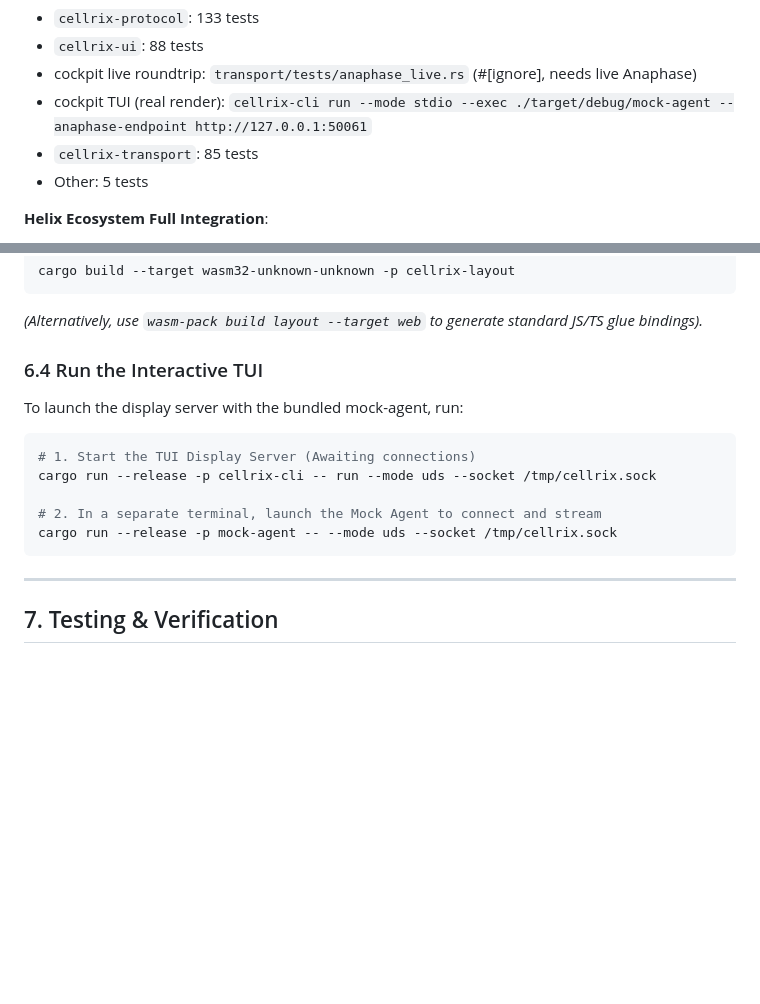
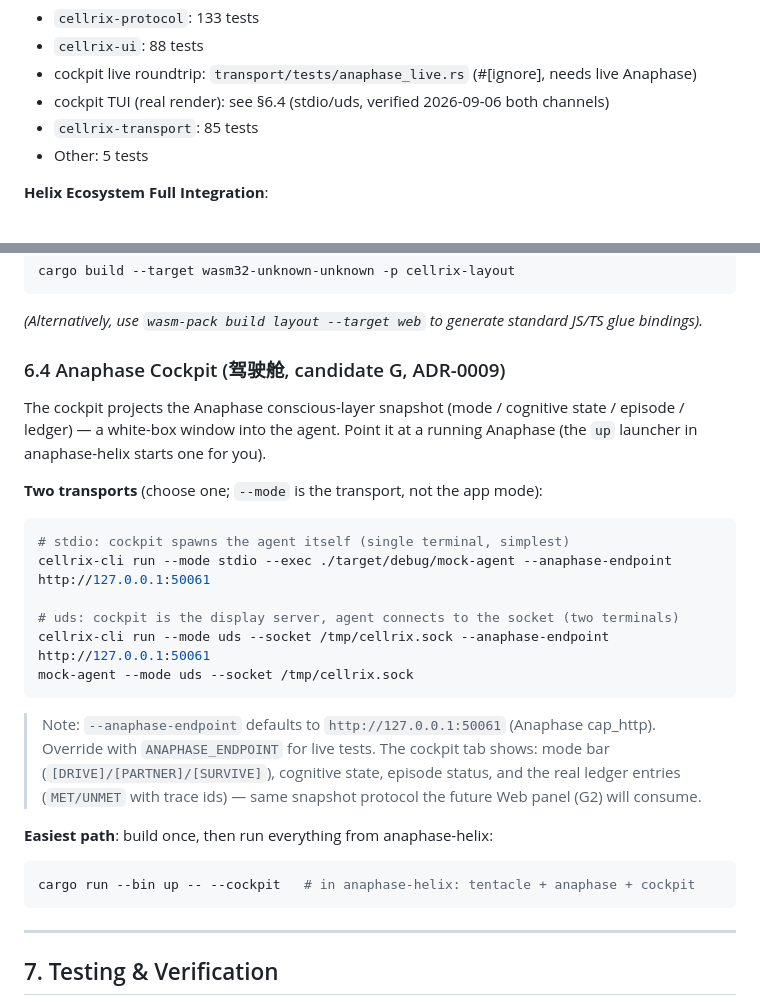
Before and after one commit to Jasonmilk/Cellrix, a Markdown page: README.md, 2 parts joined by grey strips. Drawn GitHub-style; blank space fills up the shorter version.

Commit message:
docs: README cockpit usage section (candidate G, both transports + up path)

````diff
--- a/README.md
+++ b/README.md
@@ -29,7 +29,7 @@
 - `cellrix-protocol`: 133 tests
 - `cellrix-ui`: 88 tests
 - cockpit live roundtrip: `transport/tests/anaphase_live.rs` (#[ignore], needs live Anaphase)
-- cockpit TUI (real render): `cellrix-cli run --mode stdio --exec ./target/debug/mock-agent --anaphase-endpoint http://127.0.0.1:50061`
+- cockpit TUI (real render): see §6.4 (stdio/uds, verified 2026-09-06 both channels)
 - `cellrix-transport`: 85 tests
 - Other: 5 tests
 
@@ -187,14 +187,33 @@ cargo build --target wasm32-unknown-unknown -p cellrix-layout
 ```
 *(Alternatively, use `wasm-pack build layout --target web` to generate standard JS/TS glue bindings).*
 
-### 6.4 Run the Interactive TUI
-To launch the display server with the bundled mock-agent, run:
+### 6.4 Anaphase Cockpit (驾驶舱, candidate G, ADR-0009)
+
+The cockpit projects the Anaphase conscious-layer snapshot (mode / cognitive
+state / episode / ledger) — a white-box window into the agent. Point it at a
+running Anaphase (the `up` launcher in anaphase-helix starts one for you).
+
+**Two transports** (choose one; `--mode` is the transport, not the app mode):
+
 ```bash
-# 1. Start the TUI Display Server (Awaiting connections)
-cargo run --release -p cellrix-cli -- run --mode uds --socket /tmp/cellrix.sock
+# stdio: cockpit spawns the agent itself (single terminal, simplest)
+cellrix-cli run --mode stdio --exec ./target/debug/mock-agent --anaphase-endpoint http://127.0.0.1:50061
 
-# 2. In a separate terminal, launch the Mock Agent to connect and stream
-cargo run --release -p mock-agent -- --mode uds --socket /tmp/cellrix.sock
+# uds: cockpit is the display server, agent connects to the socket (two terminals)
+cellrix-cli run --mode uds --socket /tmp/cellrix.sock --anaphase-endpoint http://127.0.0.1:50061
+mock-agent --mode uds --socket /tmp/cellrix.sock
+```
+
+> Note: `--anaphase-endpoint` defaults to `http://127.0.0.1:50061` (Anaphase
+> cap_http). Override with `ANAPHASE_ENDPOINT` for live tests. The cockpit tab
+> shows: mode bar (`[DRIVE]/[PARTNER]/[SURVIVE]`), cognitive state, episode
+> status, and the real ledger entries (`MET/UNMET` with trace ids) — same
+> snapshot protocol the future Web panel (G2) will consume.
+
+**Easiest path**: build once, then run everything from anaphase-helix:
+
+```bash
+cargo run --bin up -- --cockpit   # in anaphase-helix: tentacle + anaphase + cockpit
 ```
 
 ---
````
